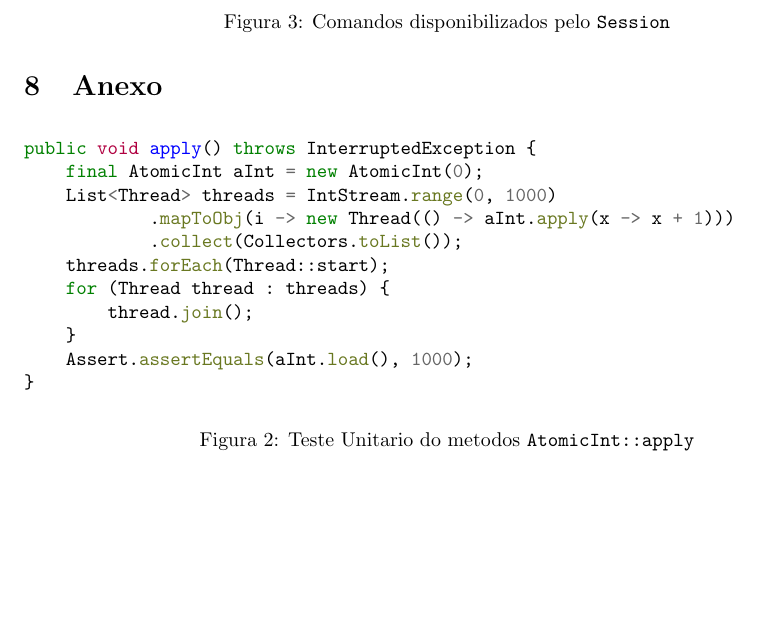
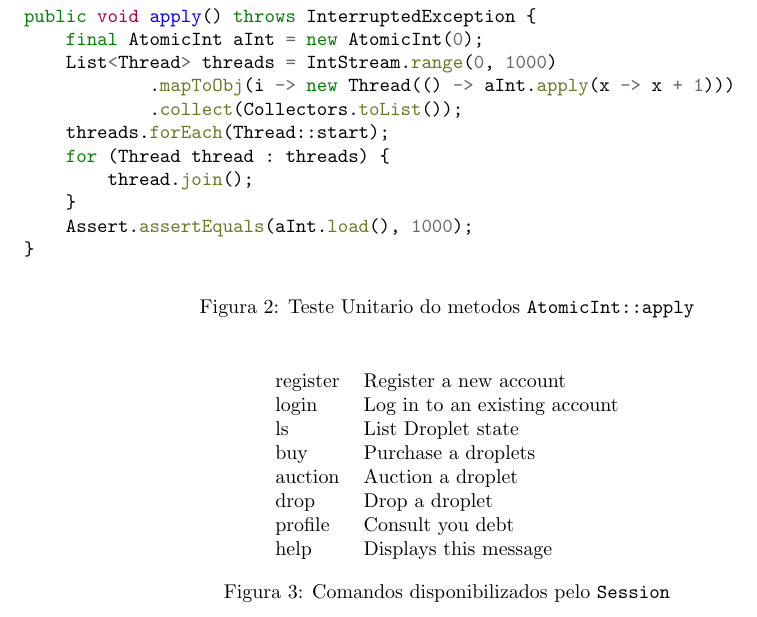
Before and after one commit to herulume/SD, a LaTeX document (report/Report.tex): part of page 7 of 7, cut so that both start at the same text, the shorter picture padded with empty space. Compiled offline with pdfLaTeX.

Commit message:
Fix report

```diff
--- a/report/Report.tex
+++ b/report/Report.tex
@@ -228,9 +228,17 @@ public void apply() throws InterruptedException {
     \end{minted}
     \caption{Teste Unitario do metodos \texttt{AtomicInt::apply}}
 \end{figure}
-\begin{figure}
-    \begin{tabular}{lr}
-
+\begin{figure}[H]
+    \centering
+    \begin{tabular}{ll}
+        register   &  Register a new account\\
+        login      &  Log in to an existing account\\
+        ls         &  List Droplet state\\
+        buy        &  Purchase a droplets\\
+        auction    &  Auction a droplet\\
+        drop       &  Drop a droplet\\
+        profile    &  Consult you debt\\
+        help       &  Displays this message
     \end{tabular}
     \caption{Comandos disponibilizados pelo \texttt{Session}}
 \end{figure}
```
Also changed, not shown: Relatorio.pdf.
